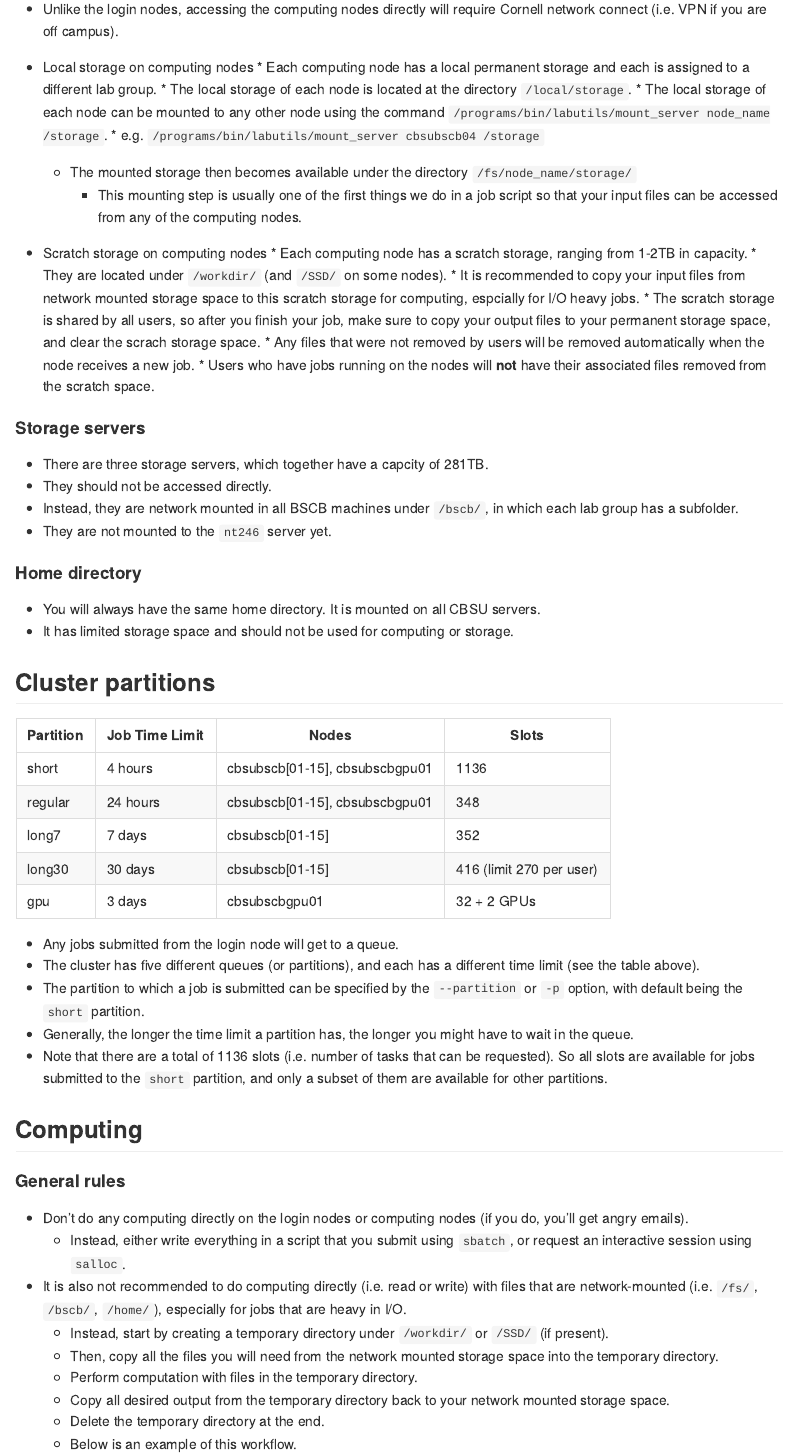
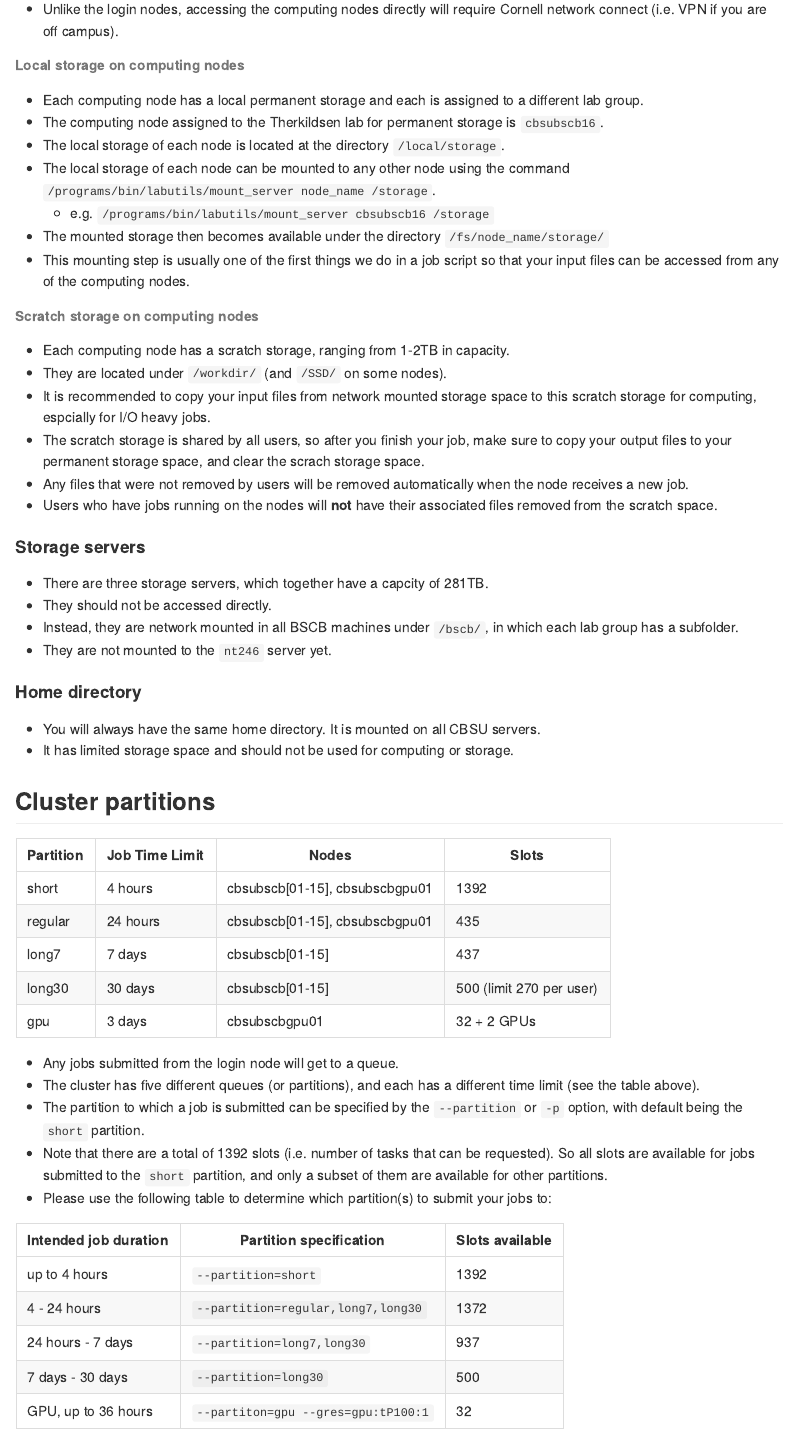
Before and after one commit to therkildsen-lab/user-guide, an R Markdown document (slurm_tutorial/slurm.Rmd): the page in a window 1100 px wide, from 1520 px down before the commit and from 1500 px down after it, so that both start at the same text. Rendered offline with R 4.5, knitr and Pandoc, with nearby package versions; long lines of code are wrapped.

Commit message:
added toc, updated specs after our machine is added, and other minor updates

````diff
--- a/slurm_tutorial/slurm.Rmd
+++ b/slurm_tutorial/slurm.Rmd
@@ -3,7 +3,7 @@
 output:
   github_document:
     toc: true
-    toc_depth: 5
+    toc_depth: 6
 ---
 
 ```{r setup, include=FALSE}
@@ -47,21 +47,24 @@
     + This is only for tasks such as job submission, interactive session request, file lookup, and monitoring.
 * Unlike the login nodes, accessing the computing nodes directly will require Cornell network connect (i.e. VPN if you are off campus).
 
-* Local storage on computing nodes
-	  * Each computing node has a local permanent storage and each is assigned to a different lab group.
-	  * The local storage of each node is located at the directory `/local/storage`.
-	  * The local storage of each node can be mounted to any other node using the command `/programs/bin/labutils/mount_server node_name /storage`.
-	      * e.g. `/programs/bin/labutils/mount_server cbsubscb04 /storage`
-    * The mounted storage then becomes available under the directory `/fs/node_name/storage/`
-	  * This mounting step is usually one of the first things we do in a job script so that your input files can be accessed from any of the computing nodes.
+###### Local storage on computing nodes
 
-* Scratch storage on computing nodes
-	  * Each computing node has a scratch storage, ranging from 1-2TB in capacity.
-	  * They are located under `/workdir/` (and `/SSD/` on some nodes).
-	  * It is recommended to copy your input files from network mounted storage space to this scratch storage for computing, espcially for I/O heavy jobs.
-	  * The scratch storage is shared by all users, so after you finish your job, make sure to copy your output files to your permanent storage space, and clear the scrach storage space.
-	  * Any files that were not removed by users will be removed automatically when the node receives a new job.
-	  * Users who have jobs running on the nodes will **not** have their associated files removed from the scratch space.
+* Each computing node has a local permanent storage and each is assigned to a different lab group.
+* The computing node assigned to the Therkildsen lab for permanent storage is `cbsubscb16`.
+* The local storage of each node is located at the directory `/local/storage`.
+* The local storage of each node can be mounted to any other node using the command `/programs/bin/labutils/mount_server node_name /storage`.
+    * e.g. `/programs/bin/labutils/mount_server cbsubscb16 /storage`
+* The mounted storage then becomes available under the directory `/fs/node_name/storage/`
+* This mounting step is usually one of the first things we do in a job script so that your input files can be accessed from any of the computing nodes.
+
+###### Scratch storage on computing nodes
+
+* Each computing node has a scratch storage, ranging from 1-2TB in capacity.
+* They are located under `/workdir/` (and `/SSD/` on some nodes).
+* It is recommended to copy your input files from network mounted storage space to this scratch storage for computing, espcially for I/O heavy jobs.
+* The scratch storage is shared by all users, so after you finish your job, make sure to copy your output files to your permanent storage space, and clear the scrach storage space.
+* Any files that were not removed by users will be removed automatically when the node receives a new job.
+* Users who have jobs running on the nodes will **not** have their associated files removed from the scratch space.
 
 #### Storage servers
 
@@ -79,17 +82,25 @@
 
 | Partition | Job Time Limit | Nodes                          | Slots                    |
 |-----------|----------------|--------------------------------|--------------------------|
-| short     | 4 hours        | cbsubscb[01-15], cbsubscbgpu01 | 1136                     |
-| regular   | 24 hours       | cbsubscb[01-15], cbsubscbgpu01 | 348                      |
-| long7     | 7 days         | cbsubscb[01-15]                | 352                      |
-| long30    | 30 days        | cbsubscb[01-15]                | 416 (limit 270 per user) |
+| short     | 4 hours        | cbsubscb[01-15], cbsubscbgpu01 | 1392                     |
+| regular   | 24 hours       | cbsubscb[01-15], cbsubscbgpu01 | 435                      |
+| long7     | 7 days         | cbsubscb[01-15]                | 437                      |
+| long30    | 30 days        | cbsubscb[01-15]                | 500 (limit 270 per user) |
 | gpu       | 3 days         | cbsubscbgpu01                  | 32 + 2 GPUs              |
 
 * Any jobs submitted from the login node will get to a queue.
 * The cluster has five different queues (or partitions), and each has a different time limit (see the table above).
 * The partition to which a job is submitted can be specified by the `--partition` or `-p` option, with default being the `short` partition.
-* Generally, the longer the time limit a partition has, the longer you might have to wait in the queue.
-* Note that there are a total of 1136 slots (i.e. number of tasks that can be requested). So all slots are available for jobs submitted to the `short` partition, and only a subset of them are available for other partitions.
+* Note that there are a total of 1392 slots (i.e. number of tasks that can be requested). So all slots are available for jobs submitted to the `short` partition, and only a subset of them are available for other partitions.
+* Please use the following table to determine which partition(s) to submit your jobs to:
+
+| Intended job duration | Partition specification             | Slots available |
+|-----------------------|-------------------------------------|-----------------|
+| up to 4 hours         | `--partition=short`                 | 1392            |
+| 4 - 24 hours          | `--partition=regular,long7,long30`  | 1372            |
+| 24 hours - 7 days     | `--partition=long7,long30`          | 937             |
+| 7 days - 30 days      | `--partition=long30`                | 500             |
+| GPU, up to 36 hours   | `--partiton=gpu --gres=gpu:tP100:1` | 32              |
 
 ## Computing
 
````
Also changed, not shown: slurm_tutorial/slurm.md, slurm_tutorial/slurm.Rmd (6 more changed lines).
